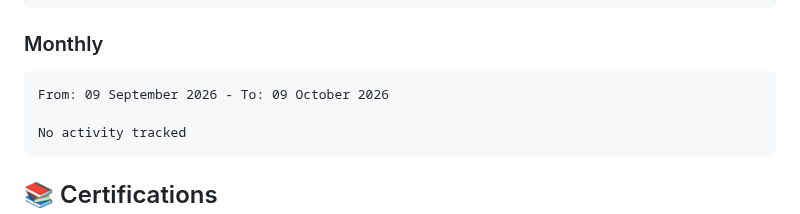
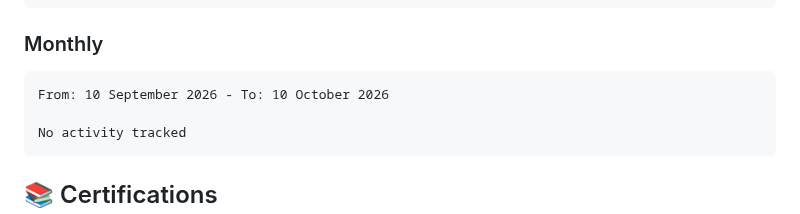
Before and after one commit to dewkul/dewkul, a Markdown page: README.md, the part around the change. Drawn GitHub-style.

Commit message:
ci(wakatime): update monthly stat

````diff
--- a/README.md
+++ b/README.md
@@ -22,7 +22,7 @@ No activity tracked
 <!--START_SECTION:wakamonth-->
 
 ```txt
-From: 09 September 2026 - To: 09 October 2026
+From: 10 September 2026 - To: 10 October 2026
 
 No activity tracked
 ```
````
